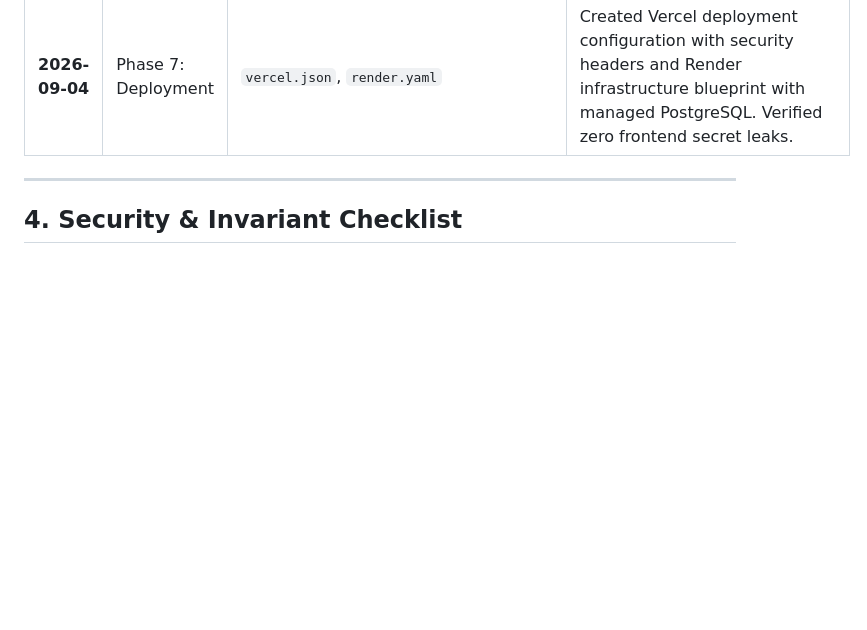
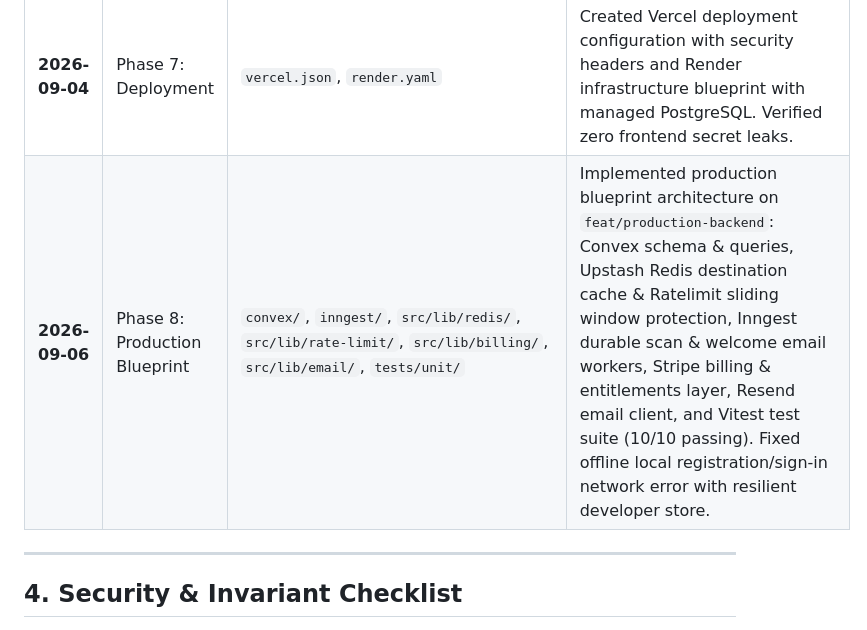
Before and after one commit to VARUNMUTHALS/Mr.QR, a Markdown page: DEVELOPMENT_TRACKER.md, the part around the change. Drawn GitHub-style; blank space fills up the shorter version.

Commit message:
docs: update DEVELOPMENT_TRACKER.md with Phase 8 production backend blueprint

```diff
--- a/DEVELOPMENT_TRACKER.md
+++ b/DEVELOPMENT_TRACKER.md
@@ -98,6 +98,7 @@ This living document tracks every architectural phase, master todo item, code ch
 | **2026-09-04** | Phase 6: Editorial UI | `dynamic-builder-view.tsx`, `qr-detail-view.tsx`, `src/lib/api.ts` | Upgraded dynamic builder to display standard `/q/{shortCode}` URL, updated detail view chips and overview tab. |
 | **2026-09-04** | Phase 6.6: Mr.QR Brand | `public/favicon.svg`, `public/logo.svg`, `public/favicon.ico`, `apple-touch-icon.png`, `layout.tsx`, `header.tsx`, `footer.tsx` | Rebranded application to **Mr.QR**. Generated custom brand emblem, designed SVG logo banner & icon mark, rasterized multi-size favicon suite, and updated all studio UI headers and metadata. |
 | **2026-09-04** | Phase 7: Deployment | `vercel.json`, `render.yaml` | Created Vercel deployment configuration with security headers and Render infrastructure blueprint with managed PostgreSQL. Verified zero frontend secret leaks. |
+| **2026-09-06** | Phase 8: Production Blueprint | `convex/`, `inngest/`, `src/lib/redis/`, `src/lib/rate-limit/`, `src/lib/billing/`, `src/lib/email/`, `tests/unit/` | Implemented production blueprint architecture on `feat/production-backend`: Convex schema & queries, Upstash Redis destination cache & Ratelimit sliding window protection, Inngest durable scan & welcome email workers, Stripe billing & entitlements layer, Resend email client, and Vitest test suite (10/10 passing). Fixed offline local registration/sign-in network error with resilient developer store. |
 
 ---
 
```
